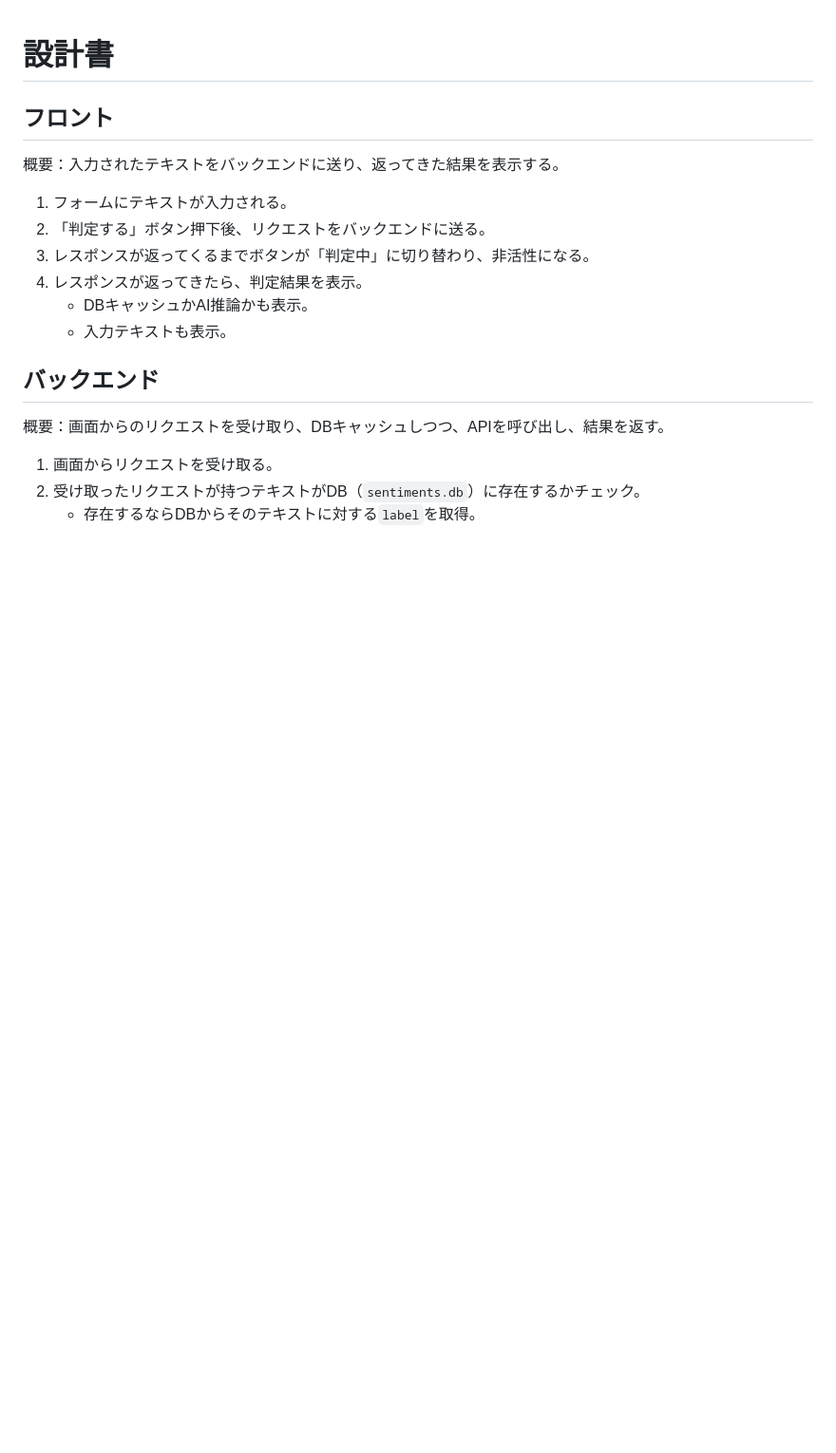
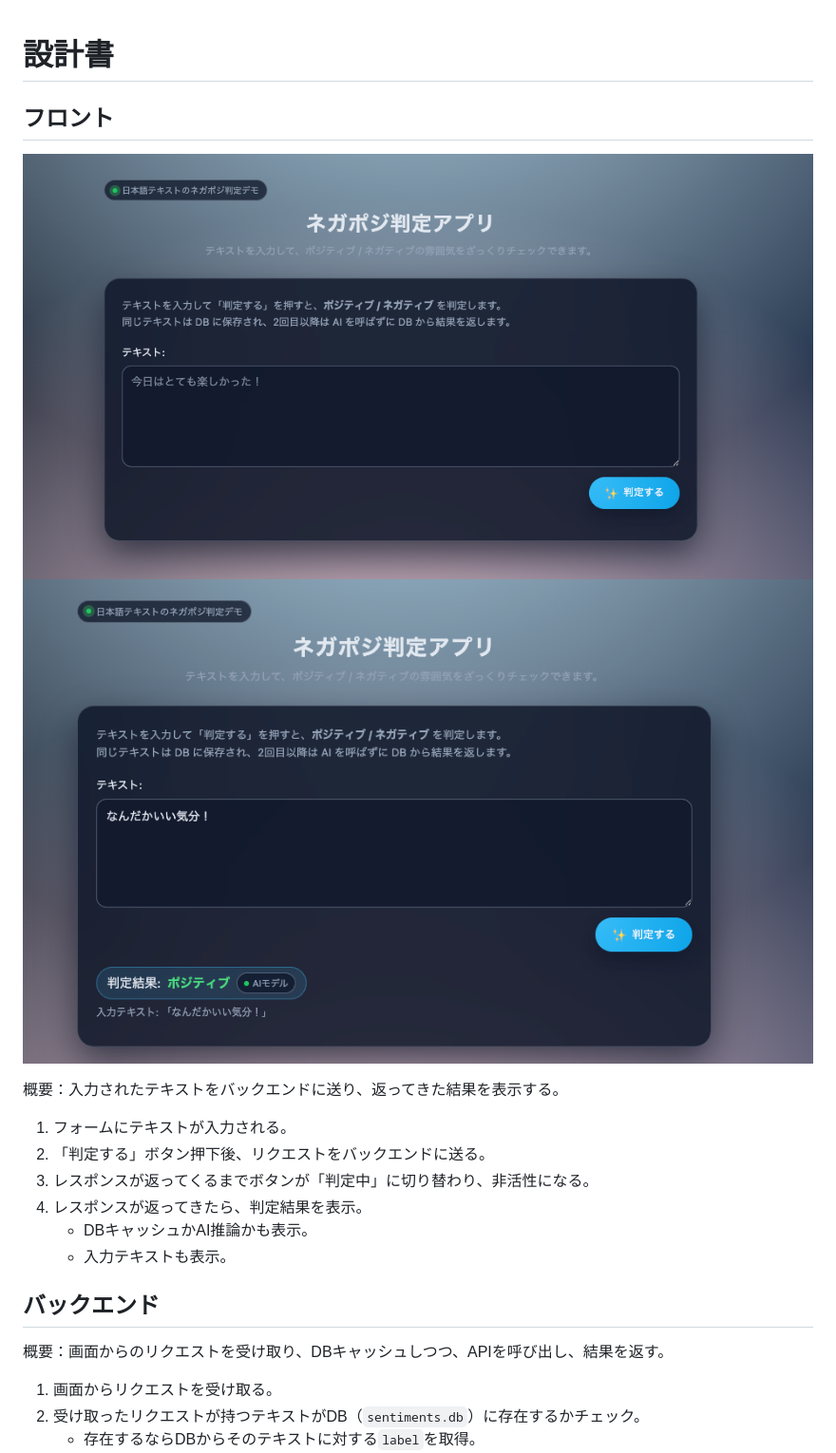
Before and after one commit to FTKR12/negaposi-app, a Markdown page: BASIC_DESIGN.md, the part around the change. Shown: that part at 95% size. GitHub-like rendering; pictures changed too: fig/front_after_input.png (added), fig/front_before_input.png (added); blank space fills up the shorter version.

Commit message:
udpate

```diff
--- a/BASIC_DESIGN.md
+++ b/BASIC_DESIGN.md
@@ -1,5 +1,9 @@
 # 設計書
 ## フロント
+
+![入力前](./fig/front_before_input.png)
+![判定ボタン押下後](./fig/front_after_input.png)
+
 概要：入力されたテキストをバックエンドに送り、返ってきた結果を表示する。
 1. フォームにテキストが入力される。
 2. 「判定する」ボタン押下後、リクエストをバックエンドに送る。
```
